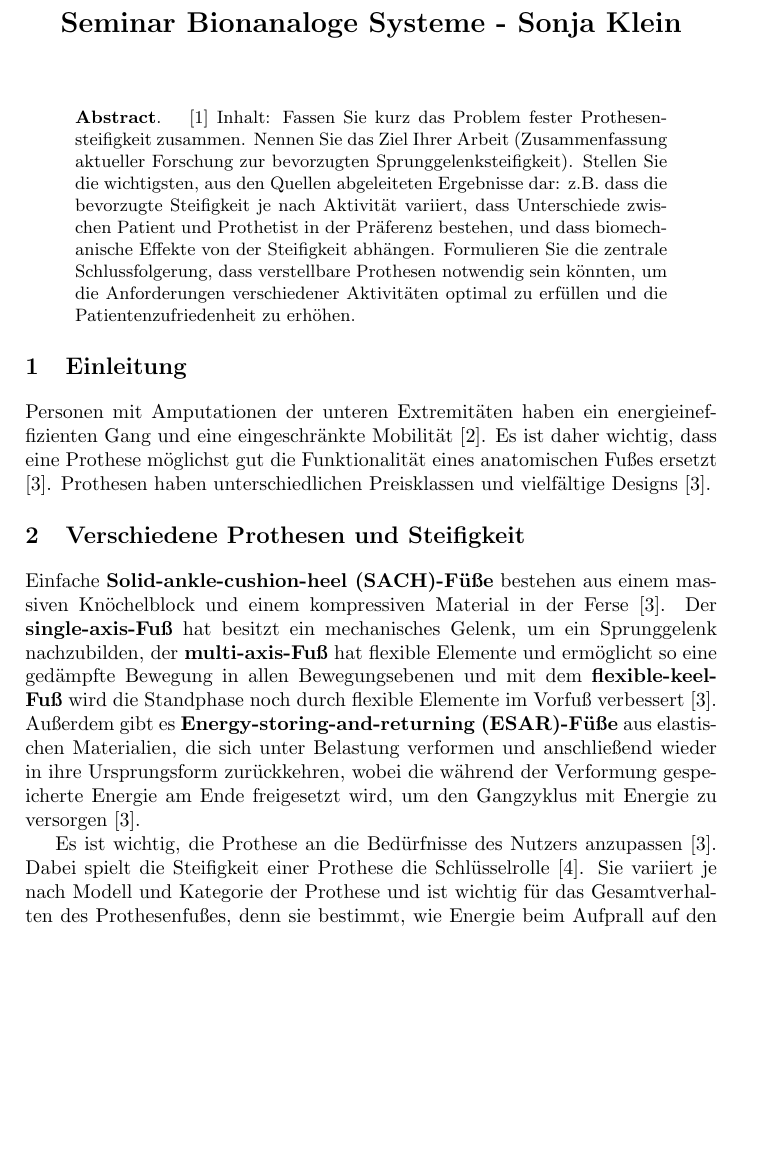
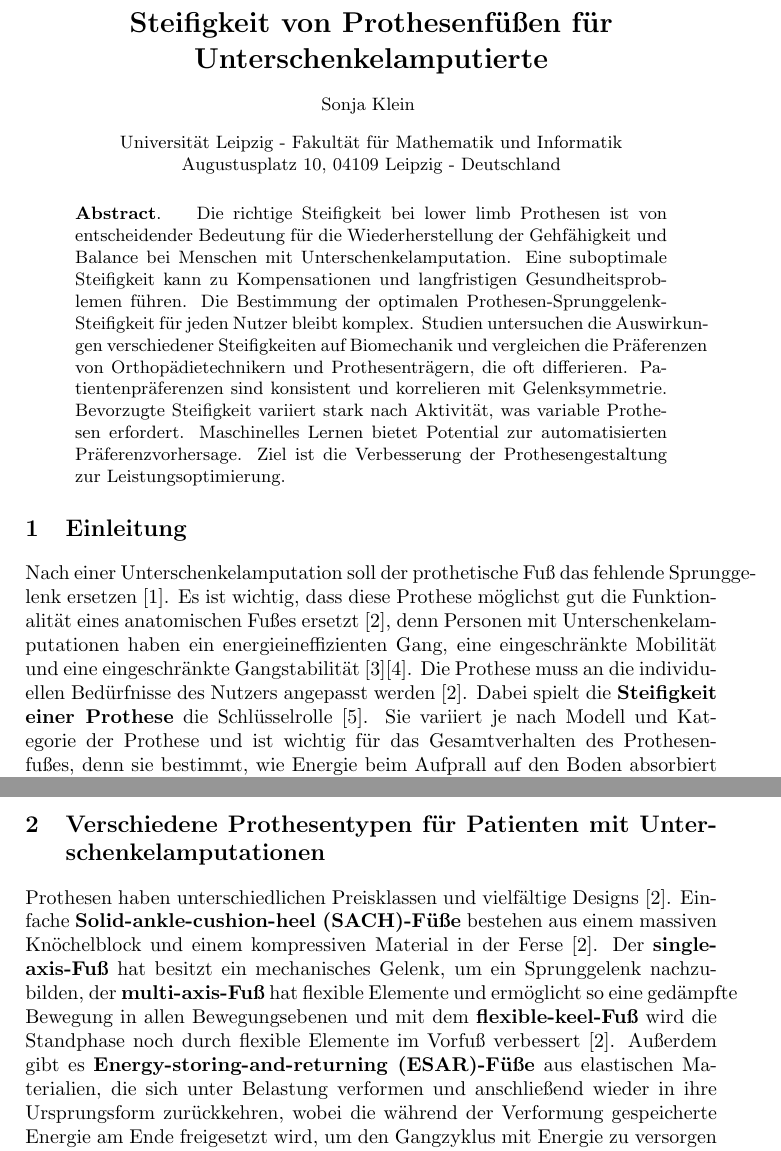
Before and after one commit to sonjaJolanda/Neuromorphe-Info-Seminar, a LaTeX document (nmi_seminar.tex, which reads 1_abstract.tex, 2_.tex): part of page 1 of 5 before the commit and two parts of pages 1 and 2 of 6 after it, the two joined at a grey line, cut at the place of the change, the shorter picture padded with empty space. Compiled offline with LaTeX, dvips and Ghostscript.

Commit message:
WIP basics are in there

```diff
--- a/1_abstract.tex
+++ b/1_abstract.tex
@@ -1,9 +1,7 @@
 \begin{abstract}
-    % das Deckblatt???
-\cite{InstituteofElectricalandElectronicsEngineers.2024}
-Inhalt: Fassen Sie kurz das Problem fester Prothesensteifigkeit zusammen. Nennen Sie das Ziel Ihrer Arbeit (Zusammenfassung aktueller Forschung zur bevorzugten Sprunggelenksteifigkeit). Stellen Sie die wichtigsten, aus den Quellen abgeleiteten Ergebnisse dar: z.B. dass die bevorzugte Steifigkeit je nach Aktivität variiert, dass Unterschiede zwischen Patient und Prothetist in der Präferenz bestehen, und dass biomechanische Effekte von der Steifigkeit abhängen. Formulieren Sie die zentrale Schlussfolgerung, dass verstellbare Prothesen notwendig sein könnten, um die Anforderungen verschiedener Aktivitäten optimal zu erfüllen und die Patientenzufriedenheit zu erhöhen.
+Die richtige Steifigkeit bei lower limb Prothesen ist von entscheidender Bedeutung für die Wiederherstellung der Gehfähigkeit und Balance bei Menschen mit Unterschenkelamputation. Eine suboptimale Steifigkeit kann zu Kompensationen und langfristigen Gesundheitsproblemen führen. Die Bestimmung der optimalen Prothesen-Sprunggelenk-Steifigkeit für jeden Nutzer bleibt komplex. Studien untersuchen die Auswirkungen verschiedener Steifigkeiten auf Biomechanik und vergleichen die Präferenzen von Orthopädietechnikern und Prothesenträgern, die oft differieren. Patientenpräferenzen sind konsistent und korrelieren mit Gelenksymmetrie. Bevorzugte Steifigkeit variiert stark nach Aktivität, was variable Prothesen erfordert. Maschinelles Lernen bietet Potential zur automatisierten Präferenzvorhersage. Ziel ist die Verbesserung der Prothesengestaltung zur Leistungsoptimierung.
 
-% ich möchte eine ca 4-6 seiten lange wissenschaftliche arbeit (zusammenfassend) über preferred ankle stiffness in lower limb prothesis schreiben (auf deutsch) und ich habe als Hauptreferenz die arbeit von nicolas j. pett genommen und möchte in die arbeit aber auch die anderen hier hochgeladenen paper nehmen. bitte helfe mir dabei ein sehr gutes paper zu schreiben, indem du mir für jedes kapitel einen kleinen text schreibst was und welche quellen da so ca drin stehen sollten und die gliederung darfst du dir selber ausdenken. ich möchte jedoch auf jeden fall ein abstract, das ca 100 wörter lang ist und ein schluss.
+% das muss ich noch umschreiben, das ist komplett generiert, außerdem hab ich da keine Quellenangabe!
 
 % Type your 100 words abstract here. Please do not modify the style
 % of the paper. In particular, keep the text offsets to zero when
--- a/2_.tex
+++ b/2_.tex
@@ -1,23 +1,25 @@
 \section{Einleitung}
-Personen mit Amputationen der unteren Extremitäten haben ein energieineffizienten Gang und eine eingeschränkte Mobilität \cite{Major.2014}. Es ist daher wichtig, dass eine Prothese möglichst gut die Funktionalität eines anatomischen Fußes ersetzt \cite{Stevens.2018}. Prothesen haben unterschiedlichen Preisklassen und vielfältige Designs \cite{Stevens.2018}.
+Nach einer Unterschenkelamputation soll der prothetische Fuß das fehlende Sprunggelenk ersetzen \cite{Louessard.2022}. Es ist wichtig, dass diese Prothese möglichst gut die Funktionalität eines anatomischen Fußes ersetzt \cite{Stevens.2018}, denn Personen mit Unterschenkelamputationen haben ein energieineffizienten Gang, eine eingeschränkte Mobilität und eine eingeschränkte Gangstabilität \cite{Major.2014}\cite{Vaca.2022}.
+Die Prothese muss an die individuellen Bedürfnisse des Nutzers angepasst werden \cite{Stevens.2018}. Dabei spielt die \textbf{Steifigkeit einer Prothese} die Schlüsselrolle \cite{Shepherd.2020}.
+Sie variiert je nach Modell und Kategorie der Prothese und ist wichtig für das Gesamtverhalten des Prothesenfußes, denn sie bestimmt, wie Energie beim Aufprall auf den Boden absorbiert und zurückgegeben wird und wie der Fuß in der terminalen Standphase des Ganges Halt bietet \cite{Shepherd.2020}. Die individuell richtige Steifigkeit für einen Patienten ist entscheidend für seine Gesamtmobilität und möglicherweise langfristige Gesundheit \cite{Shepherd.2020}.
+Ein zu steifer Fuß kann zu einer erhöhten Stoßbelastung und einem verlängerten Fersenkontakt während des frühen Stands, einer Überstreckung des Knies während des terminalen Stands und einer verringerten Speicherung und Rückgabe von Energie führen \cite{Shepherd.2020}. Ein zu nachgiebiger Fuß kann zu einem auffälligen, hörbaren Fußaufschlag in der frühen Gangphase und dem Verlust der vorderen Stütze in der Gangendphase führen \cite{Shepherd.2020}.
+Ganganomalien und Asymmetrien können zu langfristigen Nebenwirkungen wie chronische Rückenschmerzen oder Osteoarthritis führen \cite{Shepherd.2020}.
+
+% muss hier eine Zusammenfassung oder so rein?
+
 % Hintergrund: Herausforderungen bei Amputierten, Mängel aktueller Prothesen *   Aufkommende variable Prothesen als Lösungsansatz *   Forschungslücke: Präferierte Steifigkeit  *   Ziel der vorliegenden Studie
 
 % Inhalt: Beginnen Sie mit der Bedeutung von Unterschenkelprothesen für Menschen nach einer Amputation und den Herausforderungen, denen sie im Alltag begegnen (z.B. ineffizientes Gangbild, eingeschränkte Mobilität, Beschwerden). Erläutern Sie die Rolle der mechanischen Eigenschaften von Prothesenfüßen, insbesondere der Sprunggelenksteifigkeit, für die Gangqualität und die Leistung des Nutzers. Stellen Sie das Problem dar, dass die meisten handelsüblichen Prothesenfüße eine feste Steifigkeit haben, obwohl die biomechanischen Anforderungen je nach Aktivität (Gehen auf unterschiedlichen Oberflächen, Steigungen, Treppen) variieren. Formulieren Sie klar das Ziel Ihrer Arbeit: Aktuelle Forschungsergebnisse zur bevorzugten Sprunggelenksteifigkeit bei Unterschenkelprothesen zusammenzufassen und deren Implikationen für Design und Anpassung von Prothesen, insbesondere verstellbaren Systemen, aufzuzeigen.
 
-\section{Verschiedene Prothesen und Steifigkeit}  % hier noch die Überschrift aussagekräftiger machen#
+\section{Verschiedene Prothesentypen für Patienten mit Unterschenkelamputationen}  % hier noch die Überschrift aussagekräftiger machen#
+Prothesen haben unterschiedlichen Preisklassen und vielfältige Designs \cite{Stevens.2018}.
 Einfache \textbf{Solid-ankle-cushion-heel (SACH)-Füße} bestehen aus einem massiven Knöchelblock und einem kompressiven Material in der Ferse \cite{Stevens.2018}. Der \textbf{single-axis-Fuß} hat besitzt ein mechanisches Gelenk, um ein Sprunggelenk nachzubilden, der \textbf{multi-axis-Fuß} hat flexible Elemente und ermöglicht so eine gedämpfte Bewegung in allen Bewegungsebenen und mit dem \textbf{flexible-keel-Fuß} wird die Standphase noch durch flexible Elemente im Vorfuß verbessert \cite{Stevens.2018}.
-Außerdem gibt es \textbf{Energy-storing-and-returning (ESAR)-Füße} aus elastischen Materialien, die sich unter Belastung verformen und anschließend wieder in ihre Ursprungsform zurückkehren, wobei die während der Verformung gespeicherte Energie am Ende freigesetzt wird, um den Gangzyklus mit Energie zu versorgen \cite{Stevens.2018}. % hier noch mal schauen ob es neuere Literatur zur Klassifikation von Prothesenfüßen gibt
-
-Es ist wichtig, die Prothese an die Bedürfnisse des Nutzers anzupassen \cite{Stevens.2018}. Dabei spielt die Steifigkeit einer Prothese die Schlüsselrolle \cite{Shepherd.2020}.
-Sie variiert je nach Modell und Kategorie der Prothese und ist wichtig für das Gesamtverhalten des Prothesenfußes, denn sie bestimmt, wie Energie beim Aufprall auf den Boden absorbiert und zurückgegeben wird und wie der Fuß in der terminalen Standphase des Ganges Halt bietet \cite{Shepherd.2020}. Die individuell richtige Steifigkeit für einen Patienten ist entscheidend für seine Gesamtmobilität und möglicherweise langfristige Gesundheit \cite{Shepherd.2020}.
-Ein zu steifer Fuß kann zu einer erhöhten Stoßbelastung und einem verlängerten Fersenkontakt während des frühen Stands, einer Überstreckung des Knies während des terminalen Stands und einer verringerten Speicherung und Rückgabe von Energie führen \cite{Shepherd.2020}. Ein zu nachgiebiger Fuß kann zu einem auffälligen, hörbaren Fußaufschlag in der frühen Gangphase und dem Verlust der vorderen Stütze in der Gangendphase führen \cite{Shepherd.2020}.
-Ganganomalien und Asymmetrien können zu langfristigen Nebenwirkungen wie chronische Rückenschmerzen oder Osteoarthritis führen \cite{Shepherd.2020}. \\
-
+Außerdem gibt es \textbf{Energy-storing-and-returning (ESAR)-Füße} aus elastischen Materialien, die sich unter Belastung verformen und anschließend wieder in ihre Ursprungsform zurückkehren, wobei die während der Verformung gespeicherte Energie am Ende freigesetzt wird, um den Gangzyklus mit Energie zu versorgen \cite{Stevens.2018}.
 Der ESAR-Fuß kann die nichtlineare Form der Drehmoment-Winkel-Kurve während der Standphase des Gangs nicht angemessen nachahmen \cite{Shepherd.2017}. Außerdem ist die Steifigkeit dieser Prothese für das Gehen auf ebenem Boden optimiert, nicht auf andere Situationen, wie das Auf- und Absteigen von Treppen oder Rampen oder dem Gehen auf unebenem Gelände \cite{Shepherd.2017}. Diese sehr unterschiedlichen Aktivitäten benötigen unterschiedliche Steifigkeiten \cite{Shepherd.2017}. Um die Steifigkeit anpassen zu können, gibt es quasi-passive Prothesen \cite{Shepherd.2017}.
-
 Der \textbf{Variable Stiffness Prosthetic Ankle (VSPA)}-Fuß ist eine quasi-passive Prothese mit einer nichtlinearen, individuell anpassbaren Drehmoment-Winkel-Kurve, die ihre Gesamtsteifigkeit während der Nutzung in Echtzeit anpassen kann \cite{Shepherd.2017}. Die Drehmoment-Winkel-Kurve des VSPA-Fußes kann die biomechanischen Eigenschaften des menschlichen Sprunggelenks genauer nachbilden \cite{Shepherd.2017}. Der Fuß nutzt eine Blattfeder \textcolor{red}{(ist das das richtige Wort???)} variabler Länge und ein nockenbasiertes Getriebe \cite{Shetty.2022}. Ein kleiner, batteriebetriebener Motor kann die Blattfeder und somit die Steifigkeit während der Schwungphase des Ganges anpassen \cite{Shetty.2022}. % hier noch mehr schreiben
 
 %  shepherd 2017 noch durchlesen und vielleicht hier noch Sachen dazu rein schreiben
+% wenn ich CFAM noch erklären könnte, aber nur wenn ich das paper dazu überhaupt drinnen lasse
+% hier noch mal schauen ob es neuere Literatur zur Klassifikation von Prothesenfüßen gibt
 
 % TODO: Beschreiben Sie kurz die Funktion eines Prothesenfußes während des Gangzyklus und wie er versucht, die Rolle des biologischen Fußes und Sprunggelenks zu ersetzen (Stoßabsorption, Unterstützung im Stand, Abstoß).
-% DONE: Erklären Sie, dass die Sprunggelenksteifigkeit ein zentraler mechanischer Parameter ist, der dieses Verhalten beeinflusst. Gehen Sie darauf ein, dass eine ungeeignete Steifigkeit zu Gangabweichungen führen kann (z.B. Fusschlag, Knie-Hyperextension, verminderte Energiespeicherung), was langfristig zu sekundären Beschwerden (z.B. Schmerzen, Gelenkdegeneration) führen kann.
--- a/nmi_seminar.tex
+++ b/nmi_seminar.tex
@@ -37,7 +37,25 @@
 % Edited by Martin Bogdan.
 
 \begin{document}
-\title{Seminar Bionanaloge Systeme - Sonja Klein}
+%style file for Seminar manuscripts
+\title{Steifigkeit von Prothesenfüßen für Unterschenkelamputierte}
+
+%***********************************************************************
+% AUTHORS INFORMATION AREA
+%***********************************************************************
+\author{Sonja Klein
+%
+% DO NOT MODIFY THE FOLLOWING '\vspace' ARGUMENT
+\vspace{.3cm}\\
+%
+% Addresses and institutions (remove "1- " in case of a single institution)
+Universität Leipzig - Fakultät für Mathematik und Informatik \\
+Augustusplatz 10, 04109 Leipzig - Deutschland
+}
+%***********************************************************************
+% END OF AUTHORS INFORMATION AREA
+%***********************************************************************
+
 \maketitle
 
 \input{1_abstract}
```
Also changed, not shown: 3_.tex (+6 -15 lines), 4_.tex (+15 -1 lines), 5_.tex (deleted, +0 -3 lines), Quellen/A_Data_Driven_Approach_for_Predicting_Preferred_Ankle_Stiffness_of_a_Quasi-Passive_Prosthesis (1).pdf (deleted), nmi_seminar.pdf, nmi_seminar.tex (1 more changed lines).
